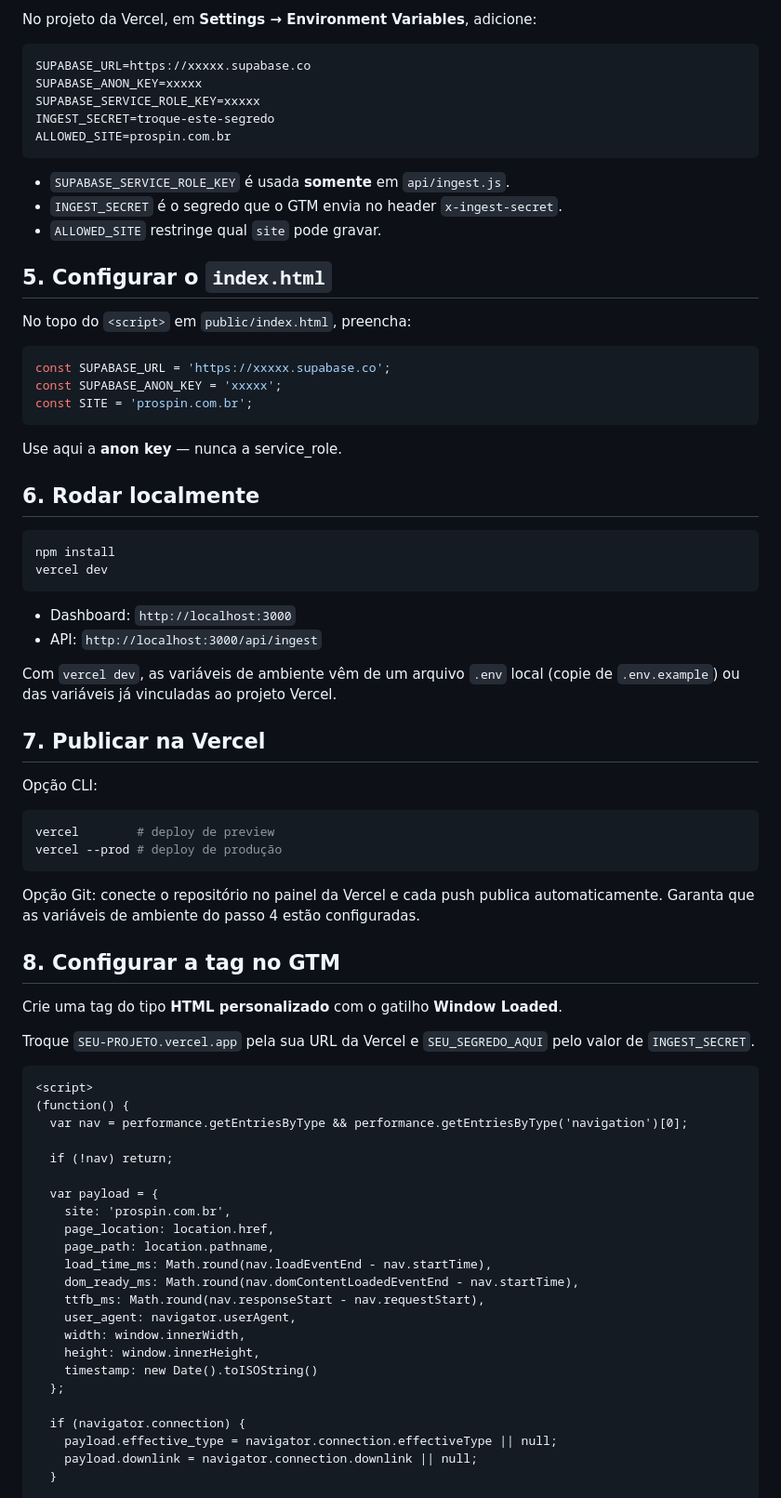
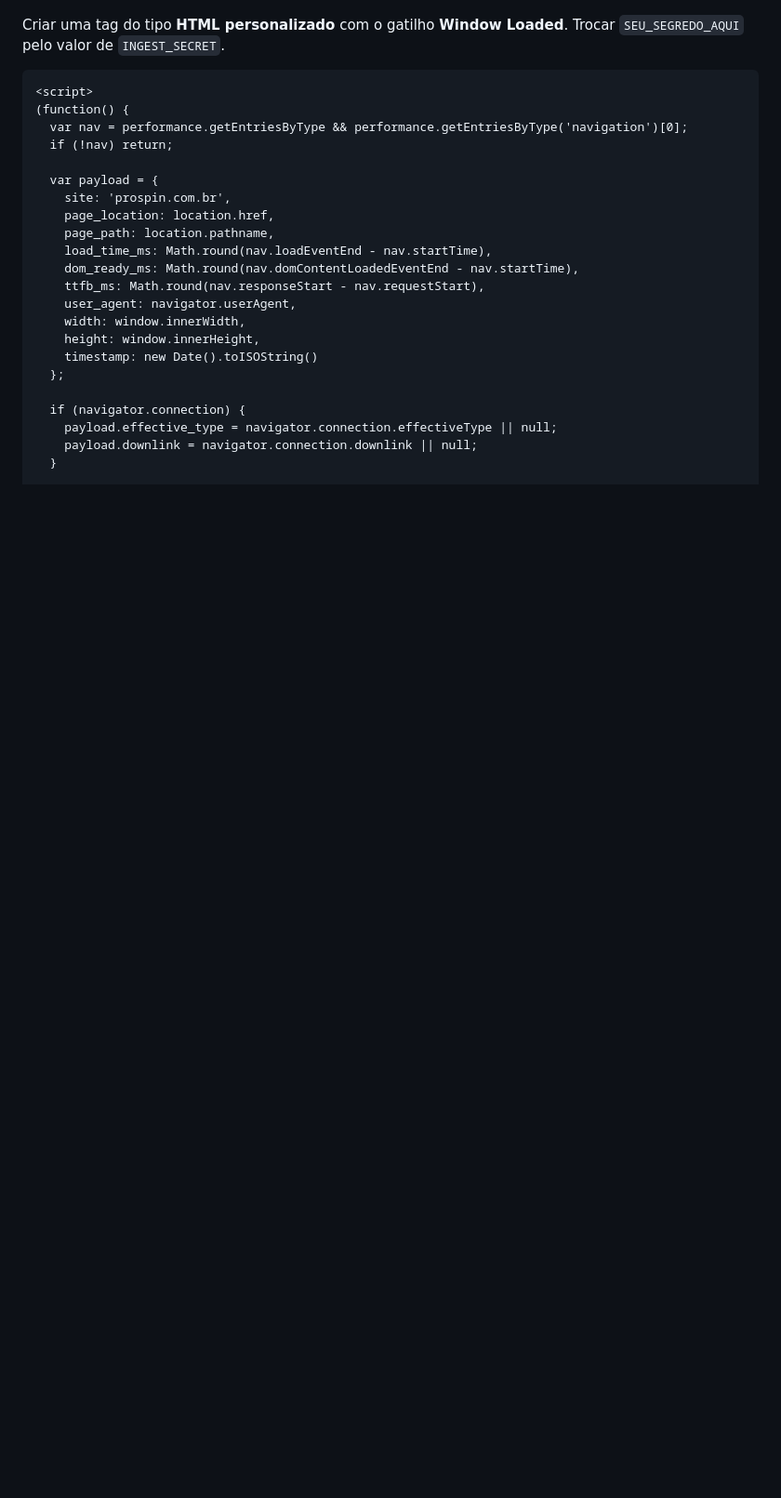
Before and after one commit to ericgomes/realtime-dash, a Markdown page: README.md, the part around one of its changes. Shown at 93% size. GitHub-like rendering; blank space fills up the shorter version.

````diff
--- a/README.md
+++ b/README.md
@@ -81,64 +50,10 @@ Sem esse passo, o dashboard ainda funciona pelo fallback de 30s, mas não recebe
 
-No projeto da Vercel, em **Settings → Environment Variables**, adicione:
-
-```
-SUPABASE_URL=https://xxxxx.supabase.co
-SUPABASE_ANON_KEY=xxxxx
-SUPABASE_SERVICE_ROLE_KEY=xxxxx
-INGEST_SECRET=troque-este-segredo
-ALLOWED_SITE=prospin.com.br
-```
-
-- `SUPABASE_SERVICE_ROLE_KEY` é usada **somente** em `api/ingest.js`.
-- `INGEST_SECRET` é o segredo que o GTM envia no header `x-ingest-secret`.
-- `ALLOWED_SITE` restringe qual `site` pode gravar.
-
-## 5. Configurar o `index.html`
-
-No topo do `<script>` em `public/index.html`, preencha:
-
-```javascript
-const SUPABASE_URL = 'https://xxxxx.supabase.co';
-const SUPABASE_ANON_KEY = 'xxxxx';
-const SITE = 'prospin.com.br';
-```
-
-Use aqui a **anon key** — nunca a service_role.
-
-## 6. Rodar localmente
-
-```bash
-npm install
-vercel dev
-```
-
-- Dashboard: `http://localhost:3000`
-- API: `http://localhost:3000/api/ingest`
-
-Com `vercel dev`, as variáveis de ambiente vêm de um arquivo `.env` local (copie de `.env.example`) ou das variáveis já vinculadas ao projeto Vercel.
-
-## 7. Publicar na Vercel
-
-Opção CLI:
-
-```bash
-vercel        # deploy de preview
-vercel --prod # deploy de produção
-```
-
-Opção Git: conecte o repositório no painel da Vercel e cada push publica automaticamente. Garanta que as variáveis de ambiente do passo 4 estão configuradas.
-
-## 8. Configurar a tag no GTM
-
-Crie uma tag do tipo **HTML personalizado** com o gatilho **Window Loaded**.
-
-Troque `SEU-PROJETO.vercel.app` pela sua URL da Vercel e `SEU_SEGREDO_AQUI` pelo valor de `INGEST_SECRET`.
+Criar uma tag do tipo **HTML personalizado** com o gatilho **Window Loaded**. Trocar `SEU_SEGREDO_AQUI` pelo valor de `INGEST_SECRET`.
 
 ```html
 <script>
 (function() {
   var nav = performance.getEntriesByType && performance.getEntriesByType('navigation')[0];
-
   if (!nav) return;
 
   var payload = {
````
Also changed, not shown: other parts of README.md (+62 -90 lines).
